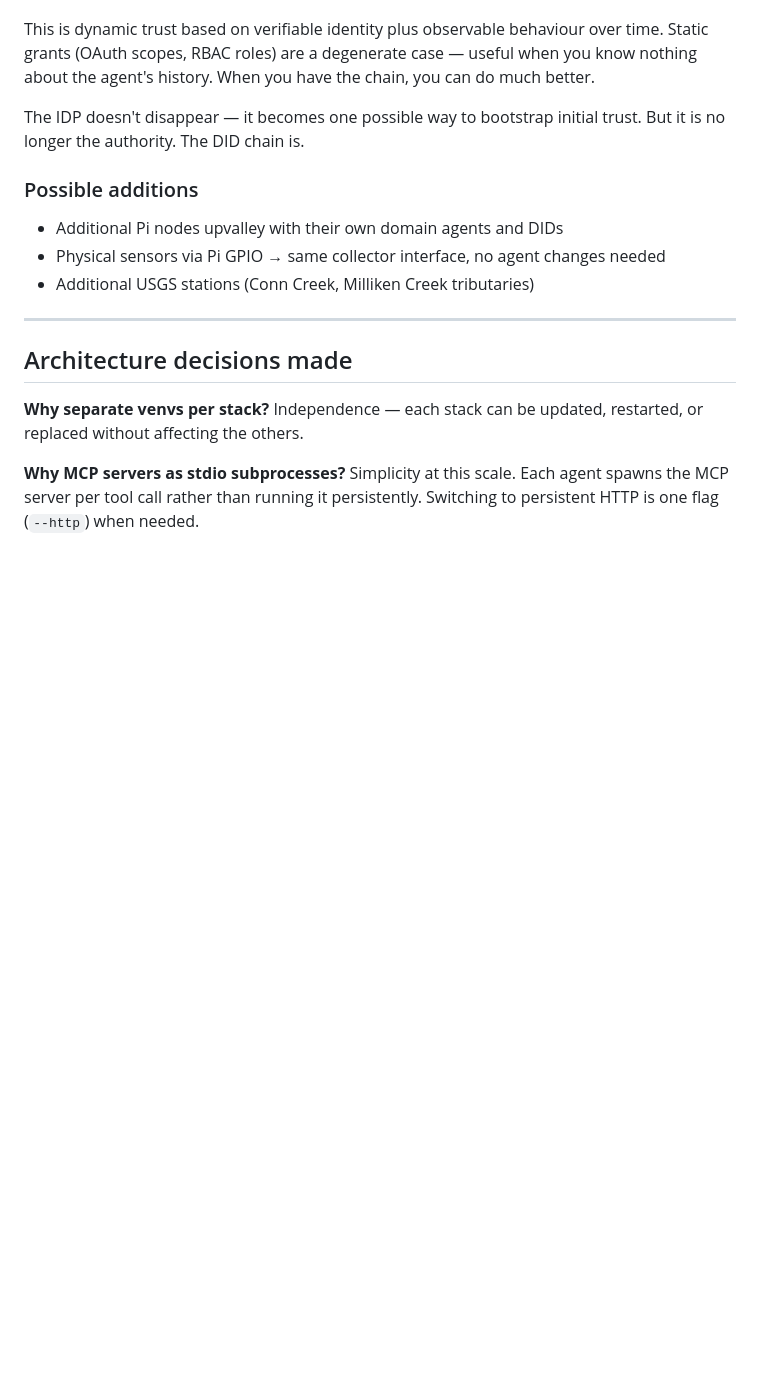
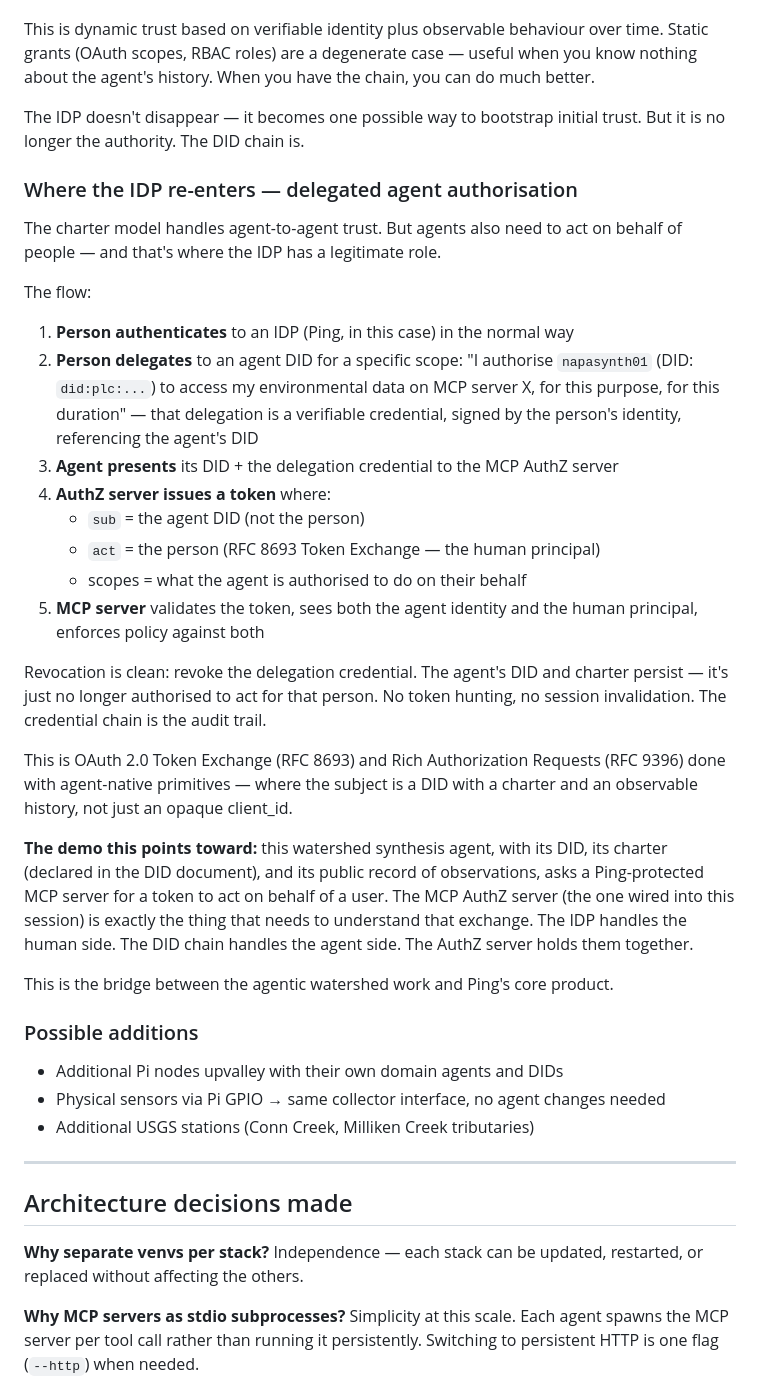
Before and after one commit to cprice-ping/Agentic-Watershed, a Markdown page: CONTEXT.md, the part around the change. Drawn GitHub-style; blank space fills up the shorter version.

Commit message:
CONTEXT: capture delegated agent authorisation and IDP re-entry point
Documents where the IDP legitimately re-enters: person delegates to agent DID
via verifiable credential, agent presents DID + delegation to MCP AuthZ server,
server issues token with sub=agent DID and act=human principal (RFC 8693).

This is the bridge between the watershed work and Ping's core product — the
MCP AuthZ server in this session is the thing that needs to understand the exchange.

Co-Authored-By: Claude Sonnet 4.6 <noreply@anthropic.com>
Claude-Session: https://claude.ai/code/session_017pPsw7SxTqTp6kYkRcJbGz

```diff
--- a/CONTEXT.md
+++ b/CONTEXT.md
@@ -205,6 +205,44 @@ nothing about the agent's history. When you have the chain, you can do much bett
 The IDP doesn't disappear — it becomes one possible way to bootstrap initial trust.
 But it is no longer the authority. The DID chain is.
 
+### Where the IDP re-enters — delegated agent authorisation
+
+The charter model handles agent-to-agent trust. But agents also need to act
+on behalf of people — and that's where the IDP has a legitimate role.
+
+The flow:
+
+1. **Person authenticates** to an IDP (Ping, in this case) in the normal way
+2. **Person delegates** to an agent DID for a specific scope:
+   "I authorise `napasynth01` (DID: `did:plc:...`) to access my environmental
+   data on MCP server X, for this purpose, for this duration"
+   — that delegation is a verifiable credential, signed by the person's identity,
+   referencing the agent's DID
+3. **Agent presents** its DID + the delegation credential to the MCP AuthZ server
+4. **AuthZ server issues a token** where:
+   - `sub` = the agent DID (not the person)
+   - `act` = the person (RFC 8693 Token Exchange — the human principal)
+   - scopes = what the agent is authorised to do on their behalf
+5. **MCP server** validates the token, sees both the agent identity and the human
+   principal, enforces policy against both
+
+Revocation is clean: revoke the delegation credential. The agent's DID and charter
+persist — it's just no longer authorised to act for that person. No token hunting,
+no session invalidation. The credential chain is the audit trail.
+
+This is OAuth 2.0 Token Exchange (RFC 8693) and Rich Authorization Requests
+(RFC 9396) done with agent-native primitives — where the subject is a DID with
+a charter and an observable history, not just an opaque client_id.
+
+**The demo this points toward:** this watershed synthesis agent, with its DID,
+its charter (declared in the DID document), and its public record of observations,
+asks a Ping-protected MCP server for a token to act on behalf of a user. The
+MCP AuthZ server (the one wired into this session) is exactly the thing that needs
+to understand that exchange. The IDP handles the human side. The DID chain handles
+the agent side. The AuthZ server holds them together.
+
+This is the bridge between the agentic watershed work and Ping's core product.
+
 ### Possible additions
 - Additional Pi nodes upvalley with their own domain agents and DIDs
 - Physical sensors via Pi GPIO → same collector interface, no agent changes needed
```
